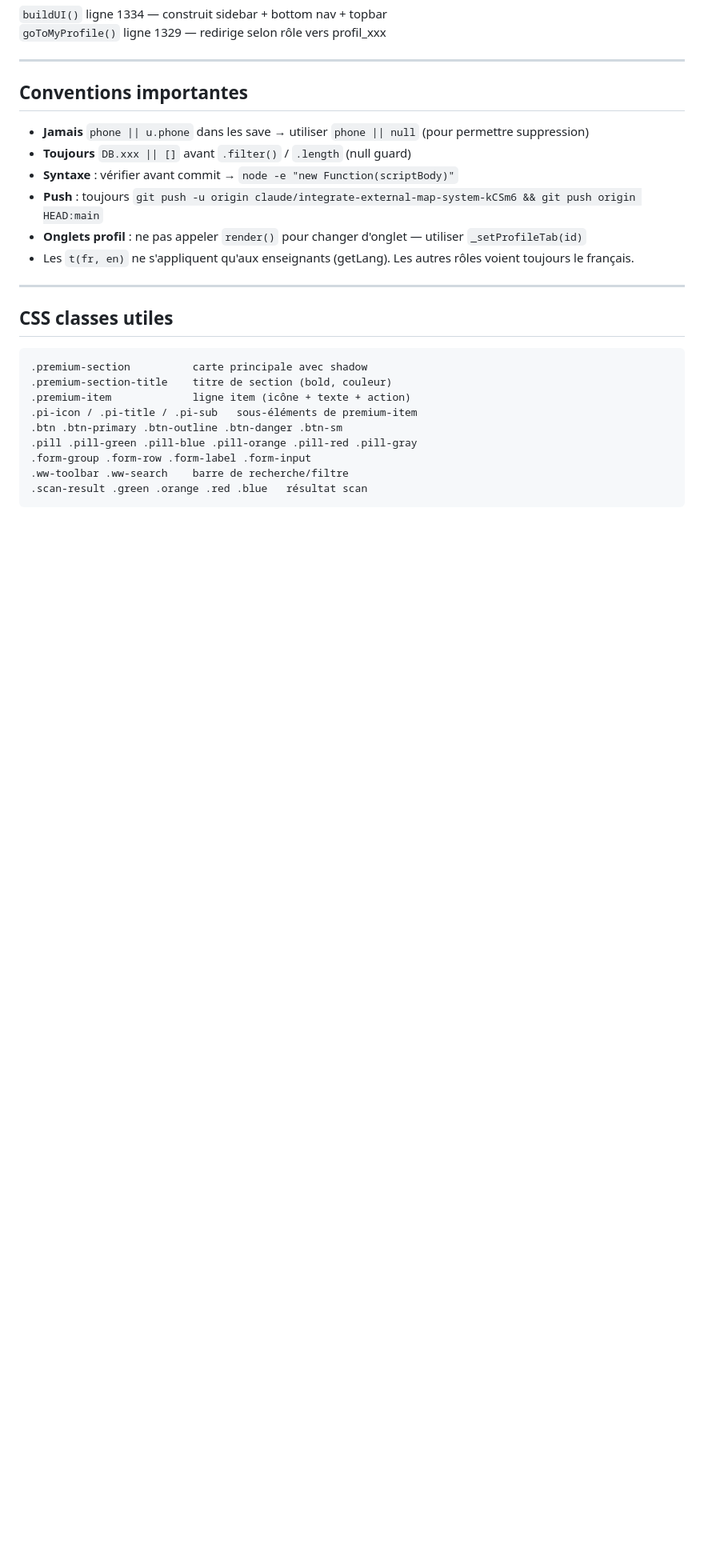
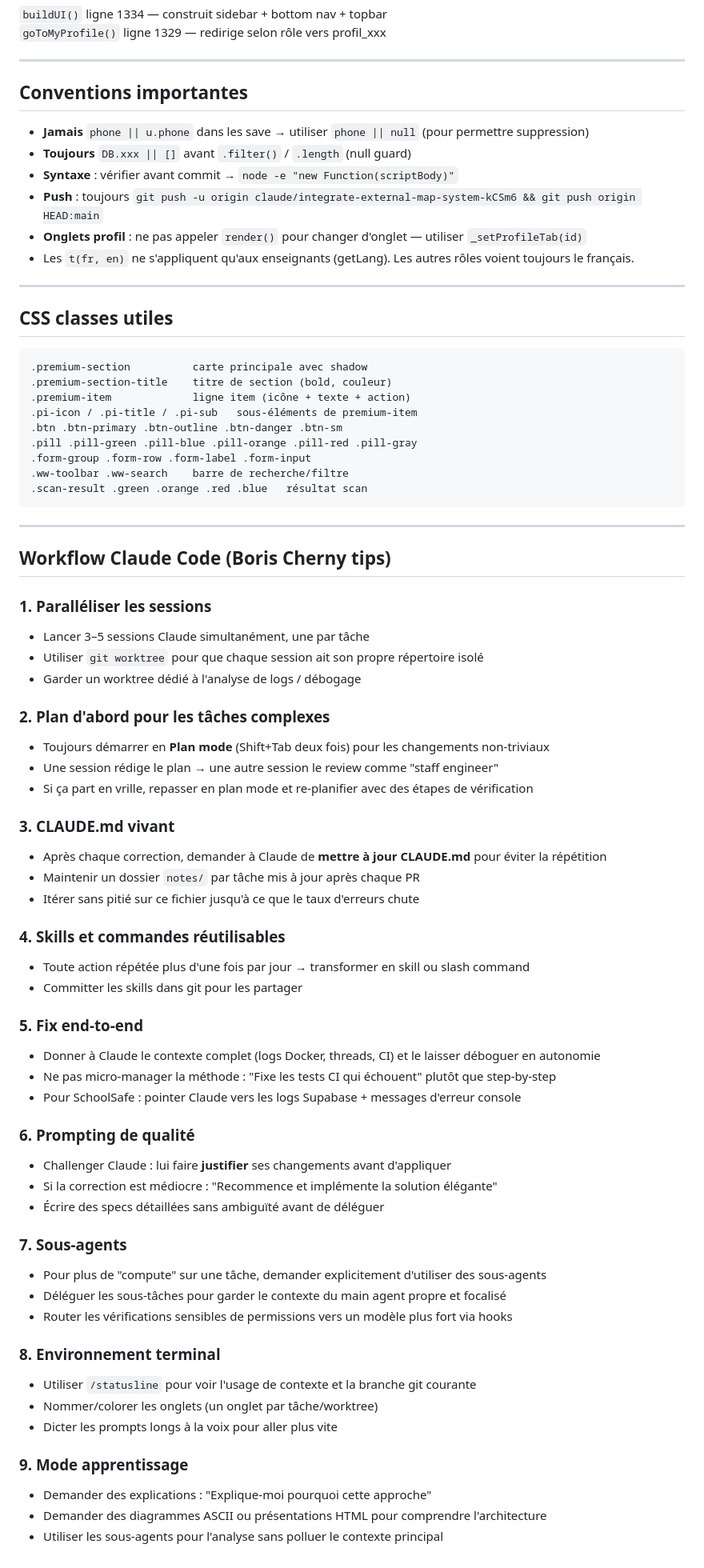
Before and after one commit to MEDT121/zalavrai, a Markdown page: CLAUDE.md, the part around the change. Shown at 80% size. Rendered like a GitHub page; blank space fills up the shorter version.

Commit message:
docs(CLAUDE.md): add Boris Cherny workflow best practices
Integrate the 10 team-sourced tips from the Claude Code team (Boris Cherny's
gist) as a new "Workflow Claude Code" section — parallel sessions, plan-first,
living CLAUDE.md, reusable skills, end-to-end bug fixing, quality prompting,
subagents, terminal setup, and learning mode.

https://claude.ai/code/session_01CnGuZ5fVfH6HKU8Nww9qPc

````diff
--- a/CLAUDE.md
+++ b/CLAUDE.md
@@ -259,3 +259,51 @@ window.NAV = {
 .ww-toolbar .ww-search    barre de recherche/filtre
 .scan-result .green .orange .red .blue   résultat scan
 ```
+
+---
+
+## Workflow Claude Code (Boris Cherny tips)
+
+### 1. Paralléliser les sessions
+- Lancer 3–5 sessions Claude simultanément, une par tâche
+- Utiliser `git worktree` pour que chaque session ait son propre répertoire isolé
+- Garder un worktree dédié à l'analyse de logs / débogage
+
+### 2. Plan d'abord pour les tâches complexes
+- Toujours démarrer en **Plan mode** (Shift+Tab deux fois) pour les changements non-triviaux
+- Une session rédige le plan → une autre session le review comme "staff engineer"
+- Si ça part en vrille, repasser en plan mode et re-planifier avec des étapes de vérification
+
+### 3. CLAUDE.md vivant
+- Après chaque correction, demander à Claude de **mettre à jour CLAUDE.md** pour éviter la répétition
+- Maintenir un dossier `notes/` par tâche mis à jour après chaque PR
+- Itérer sans pitié sur ce fichier jusqu'à ce que le taux d'erreurs chute
+
+### 4. Skills et commandes réutilisables
+- Toute action répétée plus d'une fois par jour → transformer en skill ou slash command
+- Committer les skills dans git pour les partager
+
+### 5. Fix end-to-end
+- Donner à Claude le contexte complet (logs Docker, threads, CI) et le laisser déboguer en autonomie
+- Ne pas micro-manager la méthode : "Fixe les tests CI qui échouent" plutôt que step-by-step
+- Pour SchoolSafe : pointer Claude vers les logs Supabase + messages d'erreur console
+
+### 6. Prompting de qualité
+- Challenger Claude : lui faire **justifier** ses changements avant d'appliquer
+- Si la correction est médiocre : "Recommence et implémente la solution élégante"
+- Écrire des specs détaillées sans ambiguïté avant de déléguer
+
+### 7. Sous-agents
+- Pour plus de "compute" sur une tâche, demander explicitement d'utiliser des sous-agents
+- Déléguer les sous-tâches pour garder le contexte du main agent propre et focalisé
+- Router les vérifications sensibles de permissions vers un modèle plus fort via hooks
+
+### 8. Environnement terminal
+- Utiliser `/statusline` pour voir l'usage de contexte et la branche git courante
+- Nommer/colorer les onglets (un onglet par tâche/worktree)
+- Dicter les prompts longs à la voix pour aller plus vite
+
+### 9. Mode apprentissage
+- Demander des explications : "Explique-moi pourquoi cette approche"
+- Demander des diagrammes ASCII ou présentations HTML pour comprendre l'architecture
+- Utiliser les sous-agents pour l'analyse sans polluer le contexte principal
````
